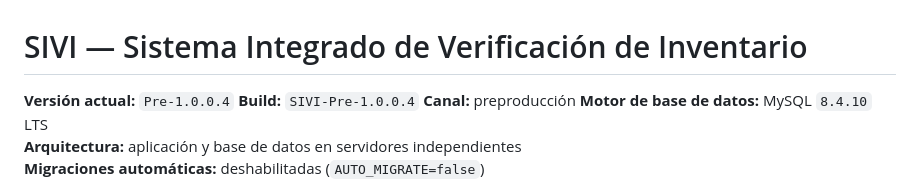
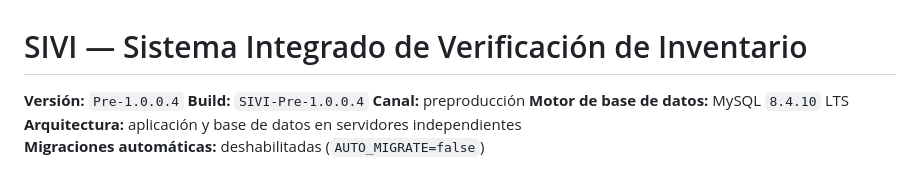
Before and after one commit to metanexodigital-dev/SIVI, a Markdown page: README.md, the part around the change. GitHub-like rendering.

Commit message:
Fix formatting of version in README

```diff
--- a/README.md
+++ b/README.md
@@ -1,6 +1,6 @@
 # SIVI — Sistema Integrado de Verificación de Inventario
 
-**Versión actual:** `Pre-1.0.0.4`
+**Versión:** `Pre-1.0.0.4`
 **Build:** `SIVI-Pre-1.0.0.4`
 **Canal:** preproducción
 **Motor de base de datos:** MySQL `8.4.10` LTS
```
